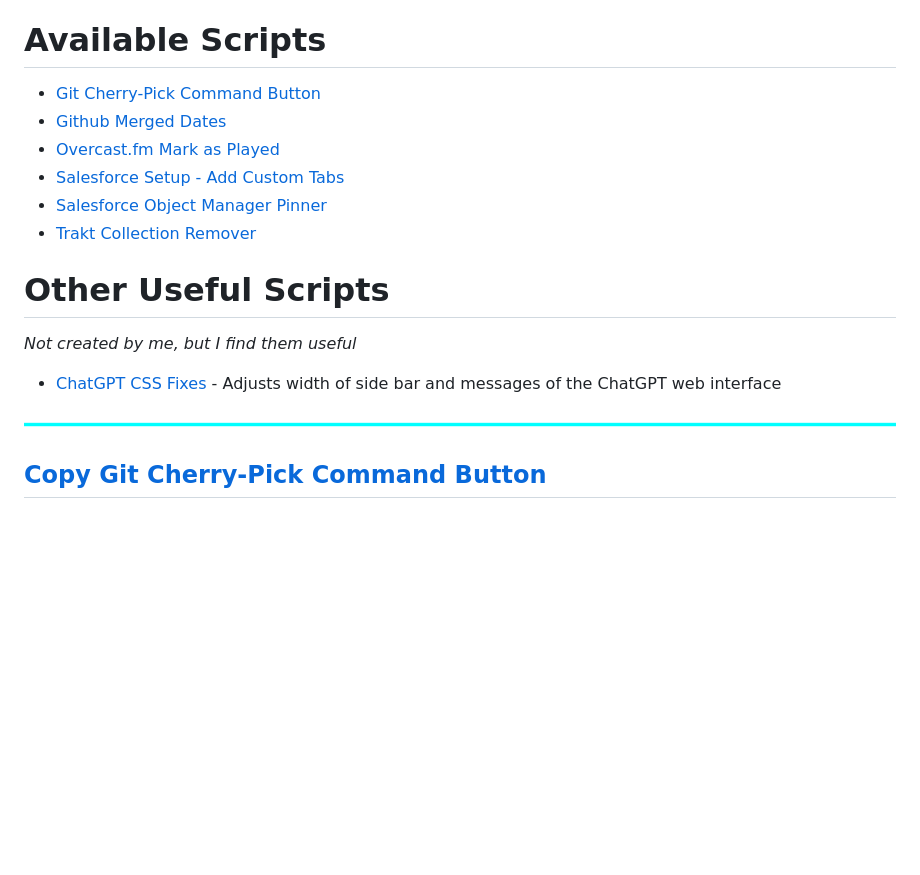
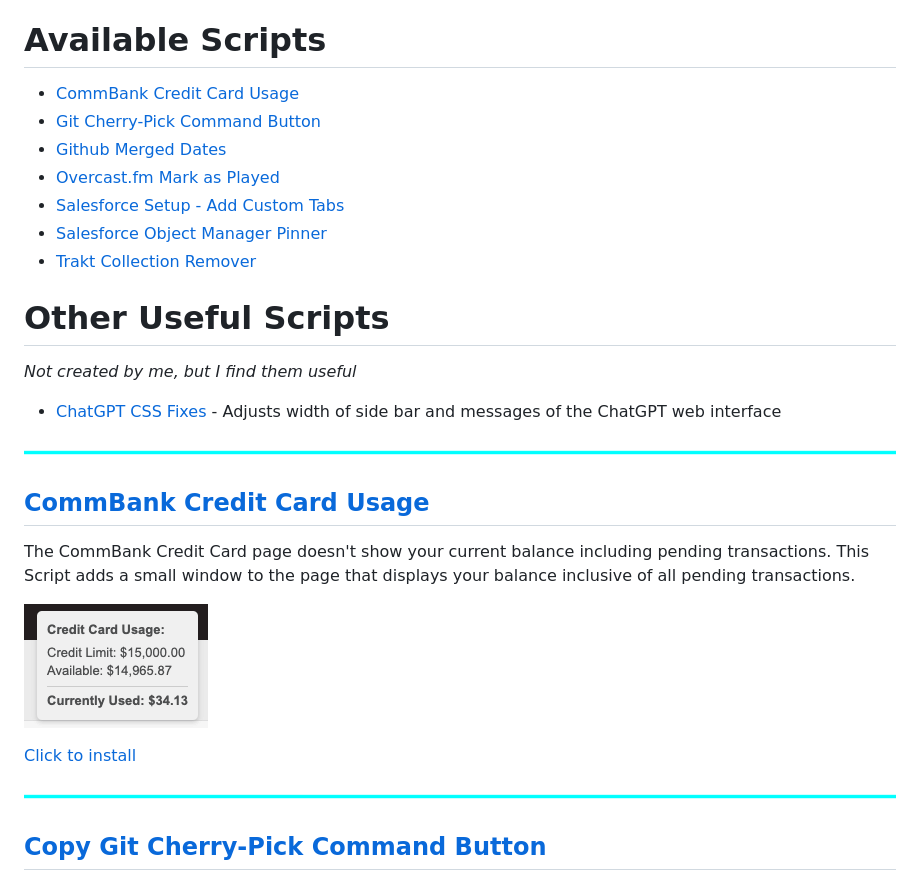
Before and after one commit to MattFaz/Userscripts, a Markdown page: README.md, the part around one of its changes. Drawn GitHub-style; pictures changed too: Documentation/commbank-credit-card-usage.png (added); blank space fills up the shorter version.

Commit message:
commbank-credit-card-usage

```diff
--- a/README.md
+++ b/README.md
@@ -10,4 +10,5 @@ _Note: Chrome may require you to enable Developer Mode. To enable Developer Mode
 
 # Available Scripts
 
+-   [CommBank Credit Card Usage](#commbank-credit-card-usage)
 -   [Git Cherry-Pick Command Button](#copy-git-cherry-pick-command-button)
@@ -22,6 +23,16 @@ _Note: Chrome may require you to enable Developer Mode. To enable Developer Mode
 _Not created by me, but I find them useful_
 
 -   [ChatGPT CSS Fixes](https://gist.github.com/alexchexes/d2ff0b9137aa3ac9de8b0448138125ce/raw/chatgpt_ui_fix.user.js) - Adjusts width of side bar and messages of the ChatGPT web interface
+
+![line](/Documentation/line.png)
+
+## [CommBank Credit Card Usage](/commbank-credit-card-usage.user.js)
+
+The CommBank Credit Card page doesn't show your current balance including pending transactions. This Script adds a small window to the page that displays your balance inclusive of all pending transactions.
+
+![commbank-credit-card-usage](/Documentation/commbank-credit-card-usage.png)
+
+[Click to install](https://github.com/MattFaz/Userscripts/raw/main/commbank-credit-card-usage.user.js)
 
 ![line](/Documentation/line.png)
 
```
Also changed, not shown: other parts of README.md (+1 -1 lines), 1 other file.
